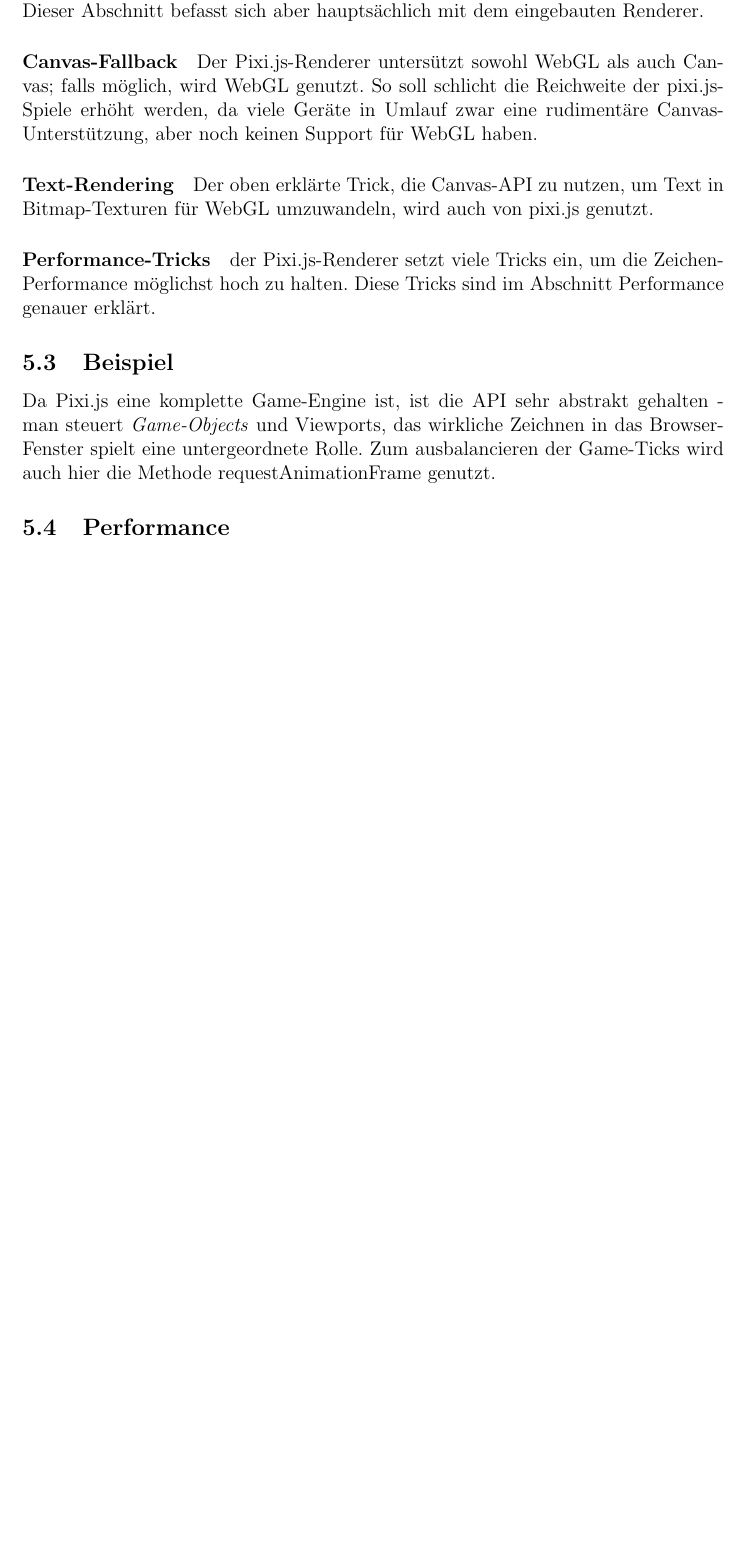
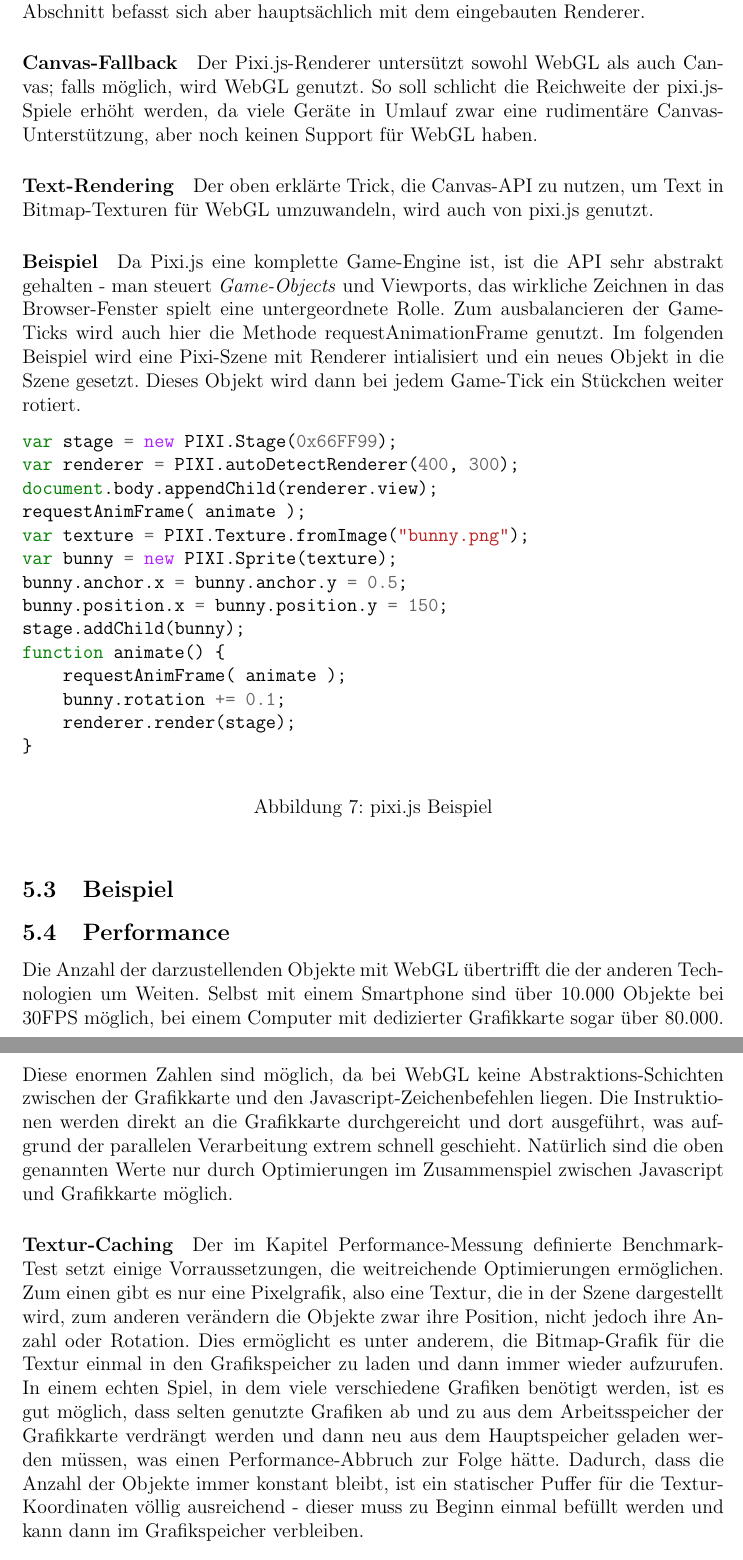
Before and after one commit to crymis/seminararbeit, a LaTeX document (ausarbeitung.tex): part of page 11 of 15 before the commit and two parts of pages 11 and 12 of 16 after it, the two joined at a grey line, cut so that both start at the same text, the shorter picture padded with empty space. Compiled offline with pdfLaTeX.

Commit message:
webgl-performance abschnitt

```diff
--- a/ausarbeitung.tex
+++ b/ausarbeitung.tex
@@ -161,10 +161,34 @@ In der Praxis macht es Sinn, ein anstrahierendes Framework zu nutzen, dass man s
 Im Vergleich zur Canvas-API muss hier also viel Vorarbeit geleistet werden, bevor Resultate zu sehen sind.
 \paragraph{Canvas/WebGL-Hybrid} Mit WebGL sind zwar viele Dinge möglich, allerdings bietet es nur eine Low-Level-API. Zum Beispiel ist in der WebGL-Spezifikation kein nativer Text-Renderer vorgesehen. Natürlich ist es möglich, sich selbst einen Shader für diesen Zweck zu schreiben, allerdings gibt es die viel einfachere Lösung, gebrauch von der High-Level-API des Canvas-Elements zu machen und den Text in einem versteckten HTML5-Canvas zu rendern. Der Inhalt dieses Canvas kann dann als Textur in den WebGL-Kontext eingebunden und genutzt werden. Dies kann zum Beispiel im Lade-Zyklus des Spiels einmalig durchgeführt werden. So hat man alle Funktionen von HTML5-Canvas zur Verfügung, kann aber trotzdem von der gewaltigen Performance von WebGL Gebrauch machen.
 \subsection{Frameworks}
-\subsubsection{Pixi.js} Anders als die bisher vorgestellten Frameworks ist Pixi.js nicht nur ein vereinfachender API-Wrapper für die Zeichen-Technologie selbst, sondern eine komplette Game-Engine. Daher sind auch Funktionen wie Kollisions-Erkennung, Multi-Plattform-Support (Mobile, PC), Multi-Touch, ein Asset-Loader und vieles mehr eingebaut. Dieser Abschnitt befasst sich aber hauptsächlich mit dem eingebauten Renderer.
+\subsubsection{Pixi.js} Anders als die bisher vorgestellten Frameworks ist Pixi.js nicht nur ein vereinfachender API-Wrapper für die Zeichen-Technologie selbst, sondern eine komplette Game-Engine, bei der zwar der Haupt-Augenmerk auf dem Renderer liegt, aber viele andere Funktionen wie Kollisions-Erkennung, Multi-Plattform-Support (Mobile, PC), Multi-Touch, ein Asset-Loader und vieles mehr eingebaut sind. Dieser Abschnitt befasst sich aber hauptsächlich mit dem eingebauten Renderer.
 \paragraph{Canvas-Fallback} Der Pixi.js-Renderer untersützt sowohl WebGL als auch Canvas; falls möglich, wird WebGL genutzt. So soll schlicht die Reichweite der pixi.js-Spiele erhöht werden, da viele Geräte in Umlauf zwar eine rudimentäre Canvas-Unterstützung, aber noch keinen Support für WebGL haben.
 \paragraph{Text-Rendering} Der oben erklärte Trick, die Canvas-API zu nutzen, um Text in Bitmap-Texturen für WebGL umzuwandeln, wird auch von pixi.js genutzt.
-\paragraph{Performance-Tricks} der Pixi.js-Renderer setzt viele Tricks ein, um die Zeichen-Performance möglichst hoch zu halten. Diese Tricks sind im Abschnitt Performance genauer erklärt.
+\paragraph{Beispiel}
+Da Pixi.js eine komplette Game-Engine ist, ist die API sehr abstrakt gehalten - man steuert \emph{Game-Objects} und Viewports, das wirkliche Zeichnen in das Browser-Fenster spielt eine untergeordnete Rolle. Zum ausbalancieren der Game-Ticks wird auch hier die Methode requestAnimationFrame genutzt.  Im folgenden Beispiel wird eine Pixi-Szene mit Renderer intialisiert und ein neues Objekt in die Szene gesetzt. Dieses Objekt wird dann bei jedem Game-Tick ein Stückchen weiter rotiert.
+\begin{figure}[h!]
+	\begin{minted}{javascript}
+var stage = new PIXI.Stage(0x66FF99);
+var renderer = PIXI.autoDetectRenderer(400, 300);
+document.body.appendChild(renderer.view);
+requestAnimFrame( animate );
+var texture = PIXI.Texture.fromImage("bunny.png");
+var bunny = new PIXI.Sprite(texture);
+bunny.anchor.x = bunny.anchor.y = 0.5;
+bunny.position.x = bunny.position.y = 150;
+stage.addChild(bunny);
+function animate() {
+    requestAnimFrame( animate );
+    bunny.rotation += 0.1;
+    renderer.render(stage);
+}
+    \end{minted}
+    \caption{pixi.js Beispiel}
+    \label{pixijs_example}
+\end{figure}
 \subsection{Beispiel}
-Da Pixi.js eine komplette Game-Engine ist, ist die API sehr abstrakt gehalten - man steuert \emph{Game-Objects} und Viewports, das wirkliche Zeichnen in das Browser-Fenster spielt eine untergeordnete Rolle. Zum ausbalancieren der Game-Ticks wird auch hier die Methode requestAnimationFrame genutzt.
 \subsection{Performance}
+Die Anzahl der darzustellenden Objekte mit WebGL übertrifft die der anderen Technologien um Weiten. Selbst mit einem Smartphone sind über 10.000 Objekte bei 30FPS möglich, bei einem Computer mit dedizierter Grafikkarte sogar über 80.000. Diese enormen Zahlen sind möglich, da bei WebGL keine Abstraktions-Schichten zwischen der Grafikkarte und den Javascript-Zeichenbefehlen liegen. Die Instruktionen werden direkt an die Grafikkarte durchgereicht und dort ausgeführt, was aufgrund der parallelen Verarbeitung extrem schnell geschieht. Natürlich sind die oben genannten Werte nur durch Optimierungen im Zusammenspiel zwischen Javascript und Grafikkarte möglich.
+\paragraph{Textur-Caching} Der im Kapitel Performance-Messung definierte Benchmark-Test setzt einige Vorraussetzungen, die weitreichende Optimierungen ermöglichen. Zum einen gibt es nur eine Pixelgrafik, also eine Textur, die in der Szene dargestellt wird, zum anderen verändern die Objekte zwar ihre Position, nicht jedoch ihre Anzahl oder Rotation. Dies ermöglicht es unter anderem, die Bitmap-Grafik für die Textur einmal in den Grafikspeicher zu laden und dann immer wieder aufzurufen. In einem echten Spiel, in dem viele verschiedene Grafiken benötigt werden, ist es gut möglich, dass selten genutzte Grafiken ab und zu aus dem Arbeitsspeicher der Grafikkarte verdrängt werden und dann neu aus dem Hauptspeicher geladen werden müssen, was einen Performance-Abbruch zur Folge hätte.
+Dadurch, dass die Anzahl der Objekte immer konstant bleibt, ist ein statischer Puffer für die Textur-Koordinaten völlig ausreichend - dieser muss zu Beginn einmal befüllt werden und kann dann im Grafikspeicher verbleiben.
+\paragraph{Effizienter Shader} Der Shader-Code wird für jeden Frame, den die Grafikkarte an den Bildschirm weitergibt, tausende Male aufgerufen. Zwar wird dieser in nativen Op-Code kompiliert und somit sehr effizient durchgeführt, dennoch ist es empfehlenswert, hier möglichst sparsam mit den Resourcen den Grafikkarte umzugehen und keine komplizierten Berechnungen durchzuführen. Im Benchmark-Test gibt es keine Rotation oder ähnliches, also müssen die Pixel-Koordinaten nur in Clipboard-Koordinaten von 0 bis 1 umgerechnet werden und rechenaufwändige Operationen wie Sinus werden gespart.
```
Also changed, not shown: ausarbeitung.tex (4 more changed lines).
